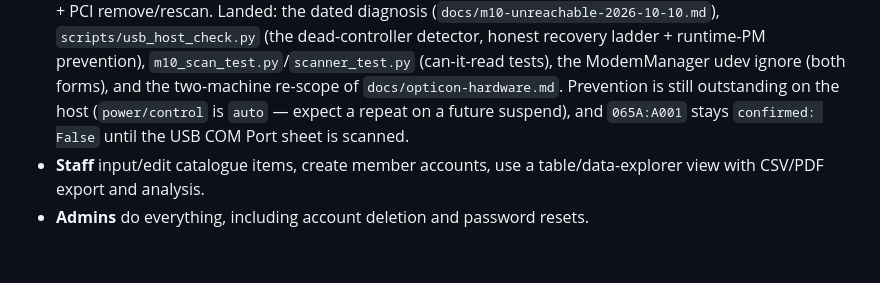
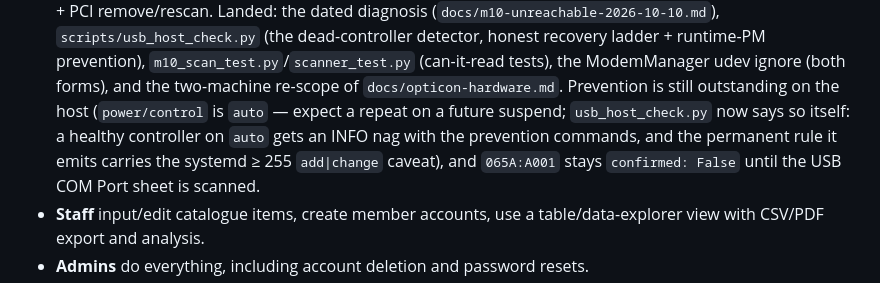
Before and after one commit to AlbertoGonzalezOlmos/Inventory-management, a Markdown page: NOTES.md, the part around the change. GitHub-like rendering; blank space fills up the shorter version.

```diff
--- a/NOTES.md
+++ b/NOTES.md
@@ -111,7 +111,10 @@
   prevention), `m10_scan_test.py`/`scanner_test.py` (can-it-read tests),
   the ModemManager udev ignore (both forms), and the two-machine re-scope
   of `docs/opticon-hardware.md`. Prevention is still outstanding on the
-  host (`power/control` is `auto` — expect a repeat on a future suspend),
+  host (`power/control` is `auto` — expect a repeat on a future suspend;
+  `usb_host_check.py` now says so itself: a healthy controller on `auto`
+  gets an INFO nag with the prevention commands, and the permanent rule
+  it emits carries the systemd ≥ 255 `add|change` caveat),
   and `065A:A001` stays `confirmed: False` until the USB COM Port sheet
   is scanned.
 - **Staff** input/edit catalogue items, create member accounts, use a
```
Also changed, not shown: docs/opticon-hardware.md (+2 -1 lines).
